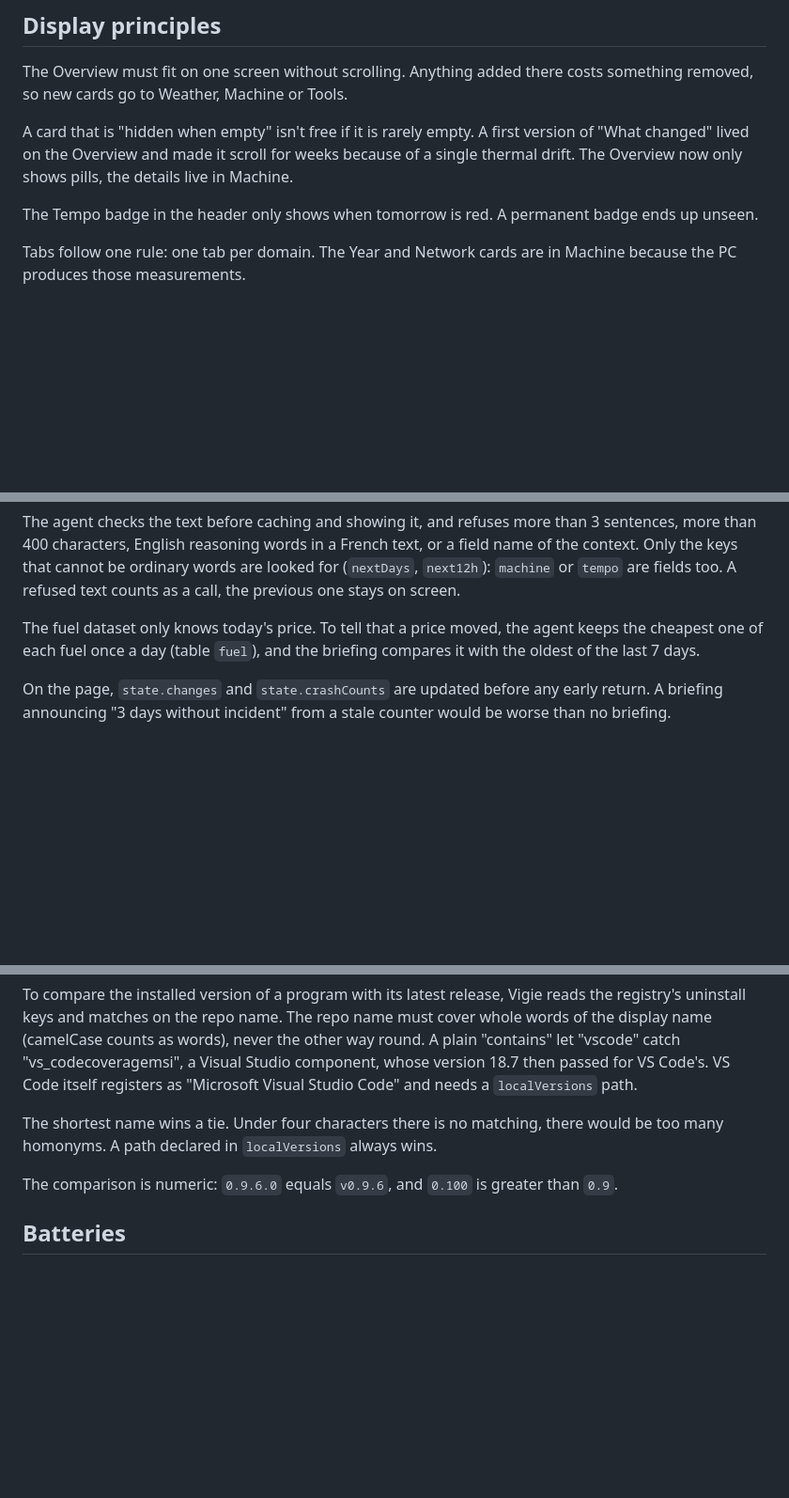
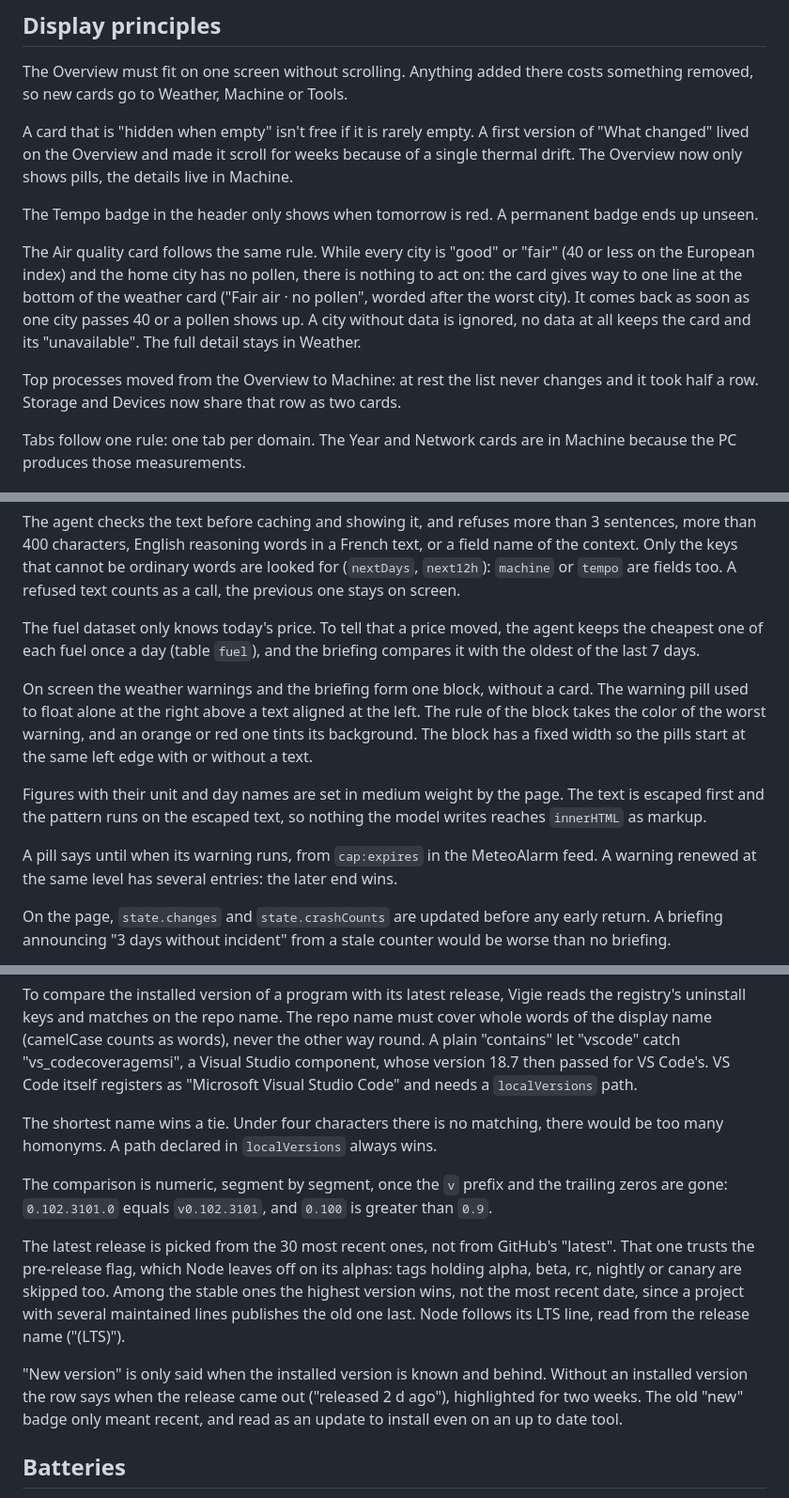
Before and after one commit to jojoricard/vigie, a Markdown page: docs/NOTES.md, 3 parts joined by grey strips. Shown at 94% size. GitHub-like rendering; blank space fills up the shorter version.

Commit message:
feat: briefing block with warnings, lighter pages, release fixes

```diff
--- a/docs/NOTES.md
+++ b/docs/NOTES.md
@@ -9,6 +9,10 @@ The Overview must fit on one screen without scrolling. Anything added there cost
 A card that is "hidden when empty" isn't free if it is rarely empty. A first version of "What changed" lived on the Overview and made it scroll for weeks because of a single thermal drift. The Overview now only shows pills, the details live in Machine.
 
 The Tempo badge in the header only shows when tomorrow is red. A permanent badge ends up unseen.
+
+The Air quality card follows the same rule. While every city is "good" or "fair" (40 or less on the European index) and the home city has no pollen, there is nothing to act on: the card gives way to one line at the bottom of the weather card ("Fair air · no pollen", worded after the worst city). It comes back as soon as one city passes 40 or a pollen shows up. A city without data is ignored, no data at all keeps the card and its "unavailable". The full detail stays in Weather.
+
+Top processes moved from the Overview to Machine: at rest the list never changes and it took half a row. Storage and Devices now share that row as two cards.
 
 Tabs follow one rule: one tab per domain. The Year and Network cards are in Machine because the PC produces those measurements.
 
@@ -221,6 +233,12 @@ The agent checks the text before caching and showing it, and refuses more than 3
 
 The fuel dataset only knows today's price. To tell that a price moved, the agent keeps the cheapest one of each fuel once a day (table `fuel`), and the briefing compares it with the oldest of the last 7 days.
 
+On screen the weather warnings and the briefing form one block, without a card. The warning pill used to float alone at the right above a text aligned at the left. The rule of the block takes the color of the worst warning, and an orange or red one tints its background. The block has a fixed width so the pills start at the same left edge with or without a text.
+
+Figures with their unit and day names are set in medium weight by the page. The text is escaped first and the pattern runs on the escaped text, so nothing the model writes reaches `innerHTML` as markup.
+
+A pill says until when its warning runs, from `cap:expires` in the MeteoAlarm feed. A warning renewed at the same level has several entries: the later end wins.
+
 On the page, `state.changes` and `state.crashCounts` are updated before any early return. A briefing announcing "3 days without incident" from a stale counter would be worse than no briefing.
 
 The prompt forbids em dashes, the model still slips one in now and then. The agent rewrites them, and semicolons, before the text reaches the page (`plain()` in `lib/briefing.js`).
@@ -231,7 +249,11 @@ To compare the installed version of a program with its latest release, Vigie rea
 
 The shortest name wins a tie. Under four characters there is no matching, there would be too many homonyms. A path declared in `localVersions` always wins.
 
-The comparison is numeric: `0.9.6.0` equals `v0.9.6`, and `0.100` is greater than `0.9`.
+The comparison is numeric, segment by segment, once the `v` prefix and the trailing zeros are gone: `0.102.3101.0` equals `v0.102.3101`, and `0.100` is greater than `0.9`.
+
+The latest release is picked from the 30 most recent ones, not from GitHub's "latest". That one trusts the pre-release flag, which Node leaves off on its alphas: tags holding alpha, beta, rc, nightly or canary are skipped too. Among the stable ones the highest version wins, not the most recent date, since a project with several maintained lines publishes the old one last. Node follows its LTS line, read from the release name ("(LTS)").
+
+"New version" is only said when the installed version is known and behind. Without an installed version the row says when the release came out ("released 2 d ago"), highlighted for two weeks. The old "new" badge only meant recent, and read as an update to install even on an up to date tool.
 
 ## Batteries
 
```
Also changed, not shown: other parts of docs/NOTES.md (+8 -0 lines), README.md (+2 -2 lines), docs/screenshot.png, 13 other files.
